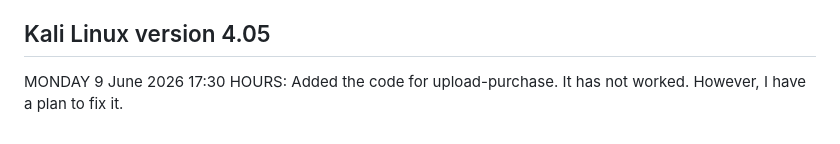
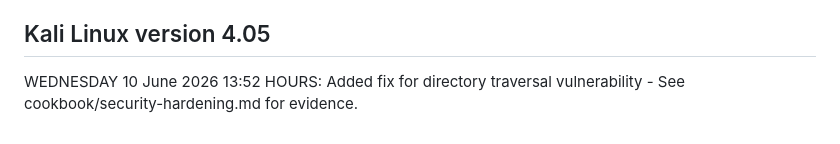
Before and after one commit to Community-Love-Corp/webstore-jay, a Markdown page: README.md, the part around the change. Rendered like a GitHub page.

Commit message:
See Readme.MD Kali Linux Version 4.05

```diff
--- a/README.md
+++ b/README.md
@@ -431,4 +431,4 @@ SATURDAY 06 June 2026 19:45 HOURS: Updated 'Standard Operating Procedures'/SOP f
 MONDAY 9 June 2026 10:43 HOURS: Updates to humanity.php and life.html. Also identified broken access control vulnerability - See cookbook/security-hardening.md.
 
 ## Kali Linux version 4.05
-MONDAY 9 June 2026 17:30 HOURS: Added the code for upload-purchase. It has not worked. However, I have a plan to fix it.
+WEDNESDAY 10 June 2026 13:52 HOURS: Added fix for directory traversal vulnerability - See cookbook/security-hardening.md for evidence.
```
Also changed, not shown: cookbook/security-hardening.md (+14 -0 lines), public/screenshots/directory-traversal-fixed.jpg (added), 8 other files.
